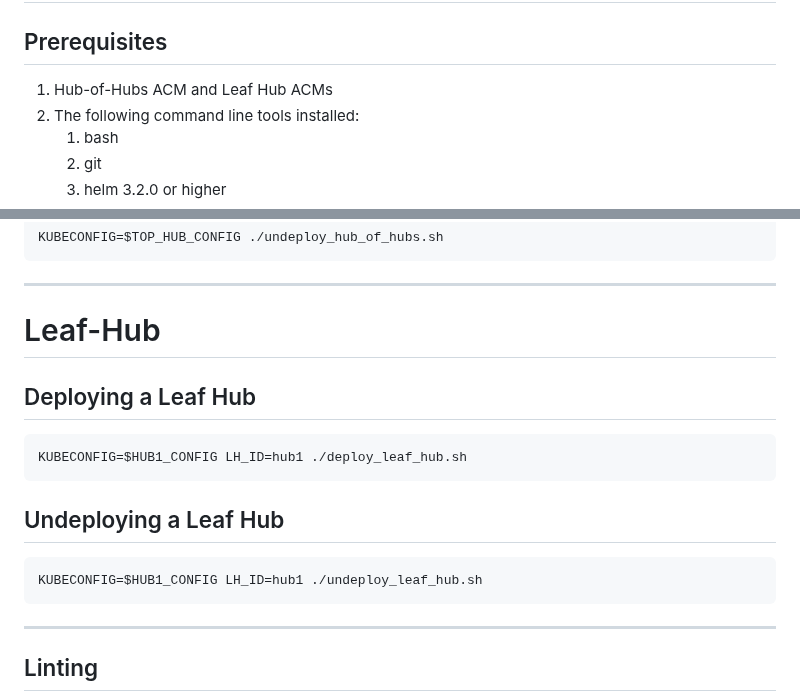
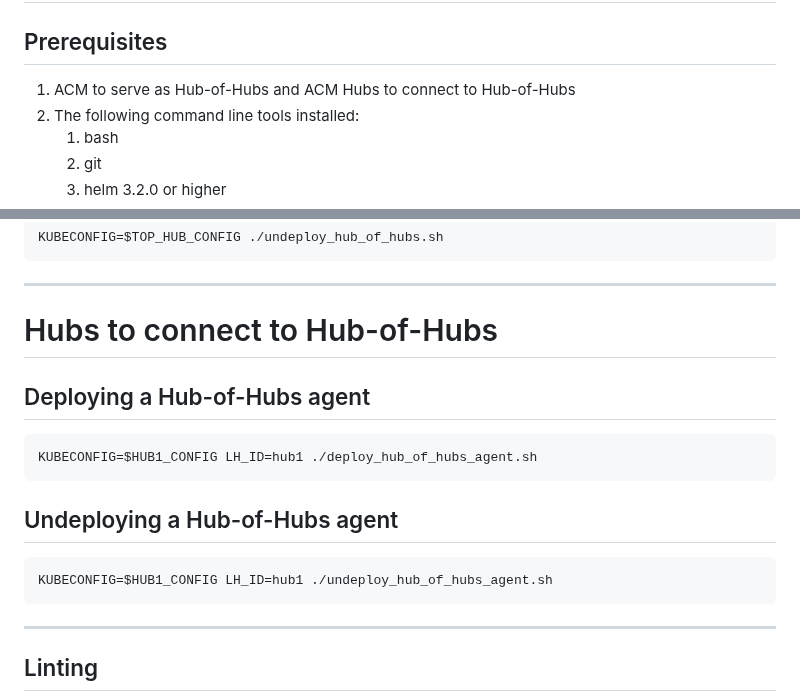
Before and after one commit to stolostron/multicluster-global-hub, a Markdown page: deploy/README.md, 2 parts joined by grey strips. Drawn GitHub-style.

Commit message:
rename Leaf-Hub Agent to Hub-of-Hubs-Agent
Leaf Hub = Hub (to be connected to Hub-of-Hubs)

````diff
--- a/deploy/README.md
+++ b/deploy/README.md
@@ -2,7 +2,7 @@
 
 ## Prerequisites
 
-1. Hub-of-Hubs ACM and Leaf Hub ACMs
+1. ACM to serve as Hub-of-Hubs and ACM Hubs to connect to Hub-of-Hubs
 1. The following command line tools installed:
     1. bash
     1. git
@@ -58,18 +58,18 @@ KUBECONFIG=$TOP_HUB_CONFIG ./undeploy_hub_of_hubs.sh
 
 ----
 
-# Leaf-Hub
+# Hubs to connect to Hub-of-Hubs
 
-## Deploying a Leaf Hub
+## Deploying a Hub-of-Hubs agent
 
 ```
-KUBECONFIG=$HUB1_CONFIG LH_ID=hub1 ./deploy_leaf_hub.sh
+KUBECONFIG=$HUB1_CONFIG LH_ID=hub1 ./deploy_hub_of_hubs_agent.sh
 ```
 
-## Undeploying a Leaf Hub
+## Undeploying a Hub-of-Hubs agent
 
 ```
-KUBECONFIG=$HUB1_CONFIG LH_ID=hub1 ./undeploy_leaf_hub.sh
+KUBECONFIG=$HUB1_CONFIG LH_ID=hub1 ./undeploy_hub_of_hubs_agent.sh
 ```
 
 ----
````
Also changed, not shown: README.md (+2 -2 lines), demos/basic.md (+3 -3 lines), images/ScalableHOHArchitecture.png, 8 other files.
